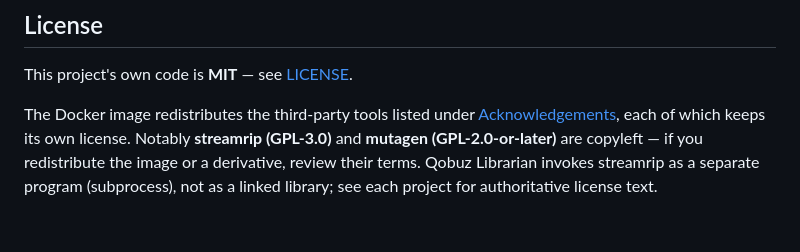
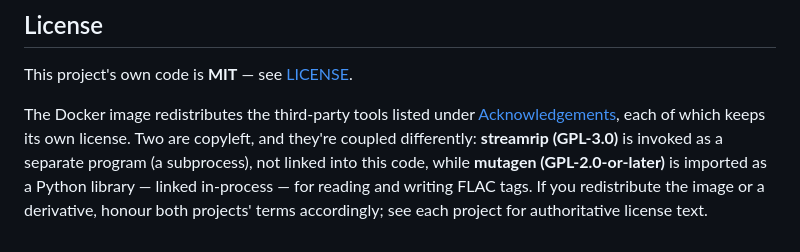
Before and after one commit to jarynclouatre/qobuzlibrarian, a Markdown page: README.md, the part around the change. GitHub-like rendering.

Commit message:
state mutagen is linked in-process, not invoked like streamrip

```diff
--- a/README.md
+++ b/README.md
@@ -825,7 +825,9 @@ This project's own code is **MIT** — see [LICENSE](LICENSE).
 
 The Docker image redistributes the third-party tools listed under
 [Acknowledgements](#acknowledgements), each of which keeps its own license.
-Notably **streamrip (GPL-3.0)** and **mutagen (GPL-2.0-or-later)** are
-copyleft — if you redistribute the image or a derivative, review their
-terms. Qobuz Librarian invokes streamrip as a separate program (subprocess),
-not as a linked library; see each project for authoritative license text.
+Two are copyleft, and they're coupled differently: **streamrip (GPL-3.0)** is
+invoked as a separate program (a subprocess), not linked into this code, while
+**mutagen (GPL-2.0-or-later)** is imported as a Python library — linked
+in-process — for reading and writing FLAC tags. If you redistribute the image
+or a derivative, honour both projects' terms accordingly; see each project for
+authoritative license text.
```
